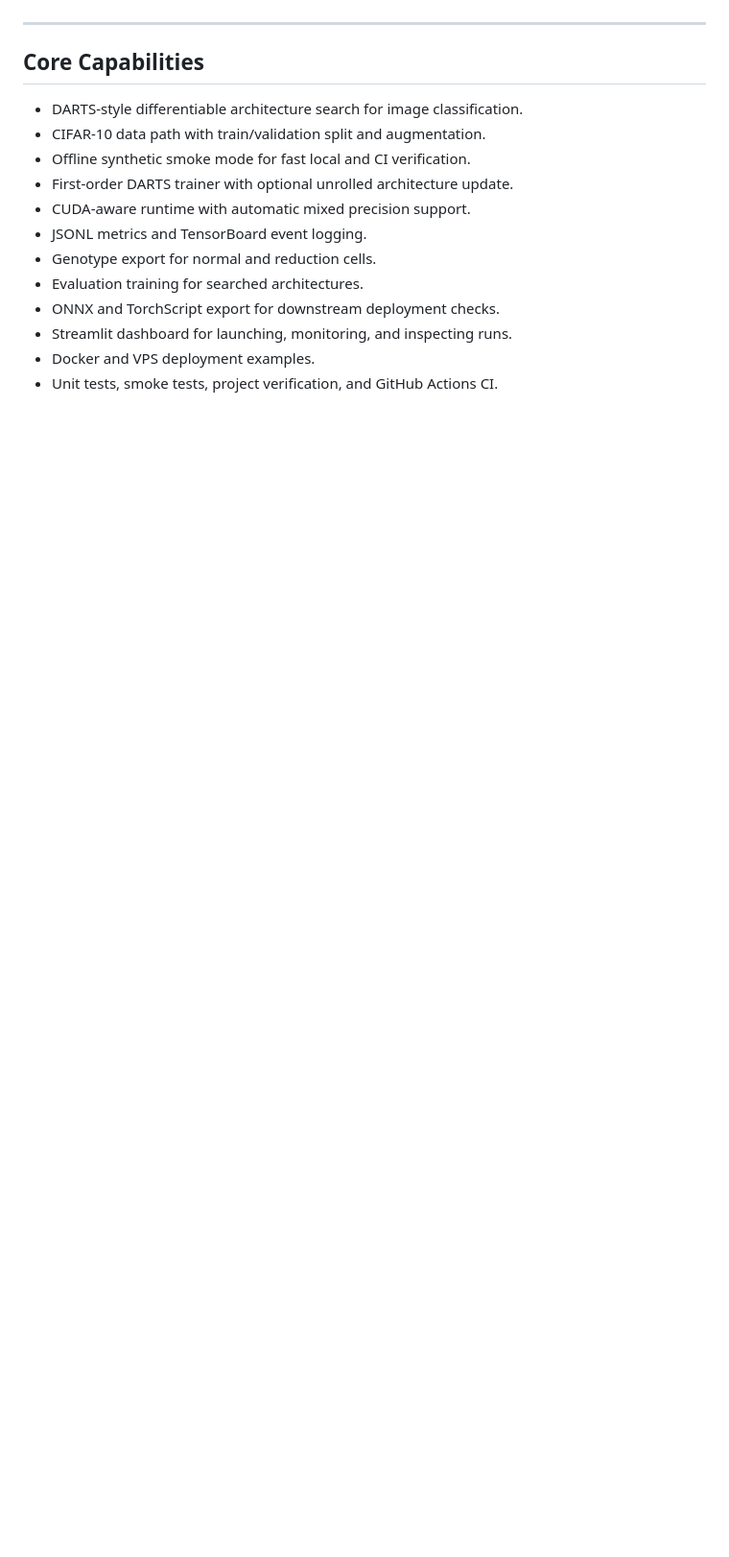
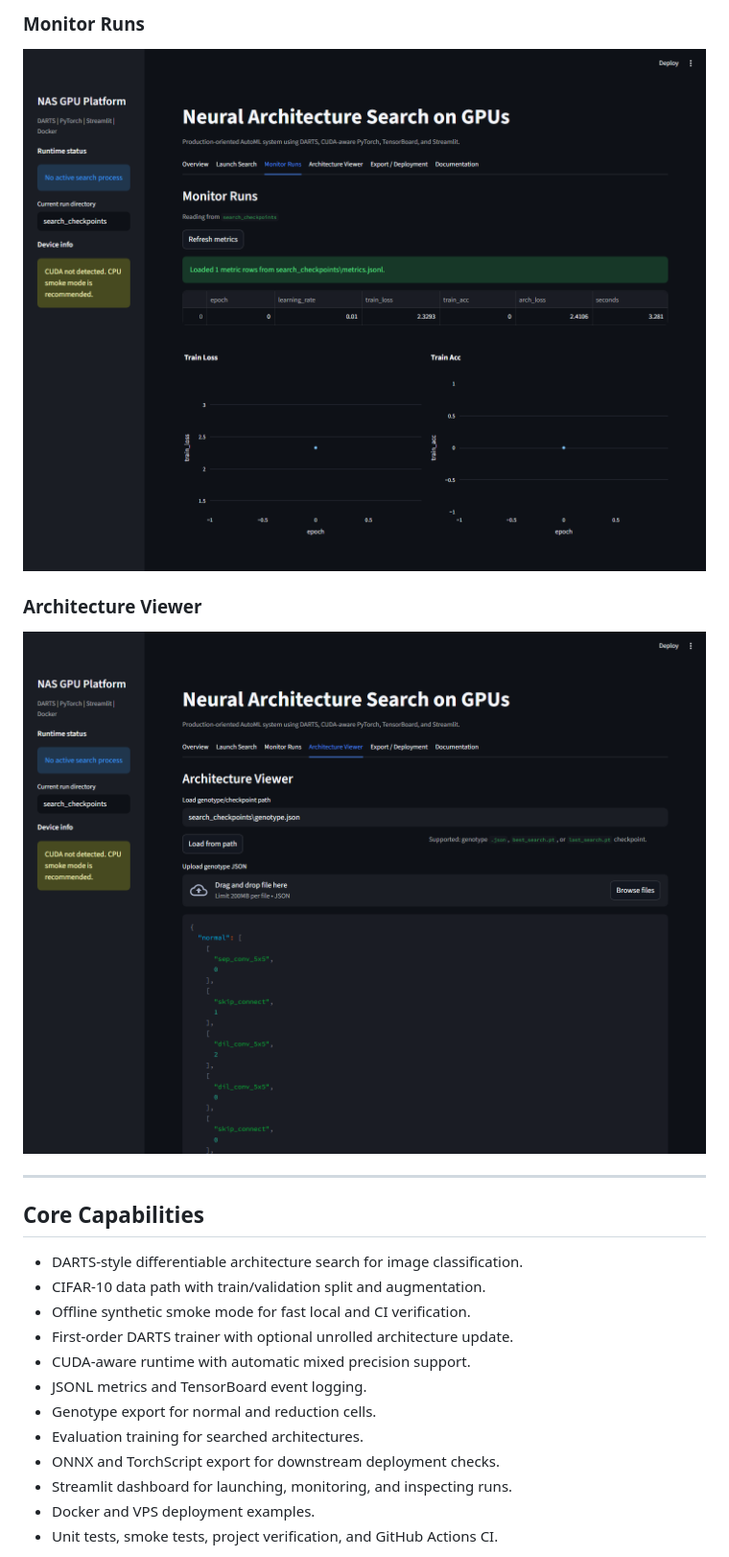
Before and after one commit to HUSNAIN-MUNAWAR/Neural-Architecture-Search-NAS-on-GPUs, a Markdown page: README.md, the part around one of its changes. Shown at 96% size. Rendered like a GitHub page; pictures changed too: docs/screenshots/dashboard-architecture-viewer.png (added), docs/screenshots/dashboard-monitor-runs.png (added); blank space fills up the shorter version.

```diff
--- a/README.md
+++ b/README.md
@@ -101,3 +116,10 @@ For deeper architecture notes, see [docs/ARCHITECTURE.md](docs/ARCHITECTURE.md).
+### Monitor Runs
+
+![Streamlit monitor runs view with smoke metrics](docs/screenshots/dashboard-monitor-runs.png)
+
+### Architecture Viewer
+
+![Streamlit architecture viewer with generated genotype](docs/screenshots/dashboard-architecture-viewer.png)
 
 ---
 
```
Also changed, not shown: other parts of README.md (+15 -0 lines), docs/screenshots/dashboard-launch-search.png (added), docs/screenshots/dashboard-overview.png (added).
